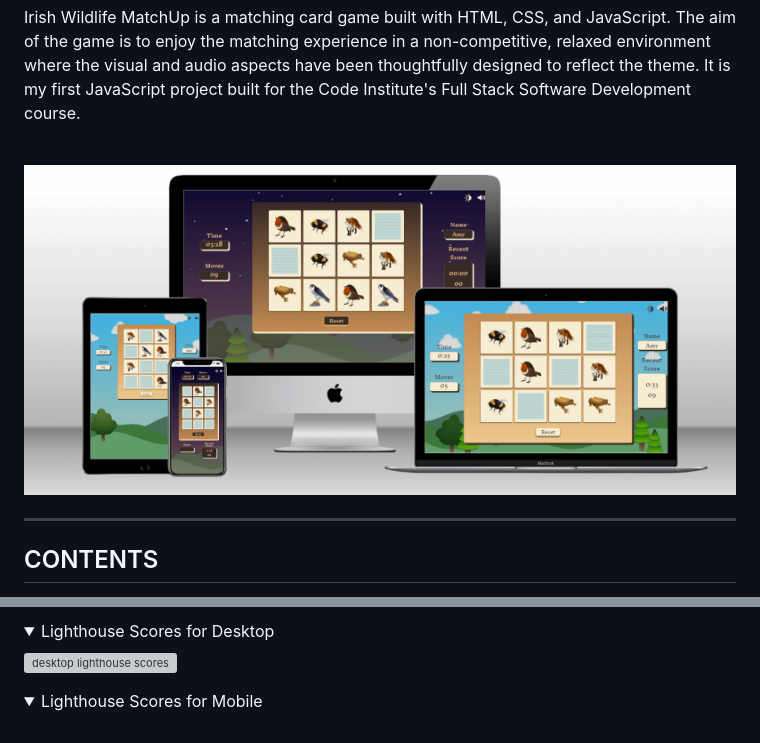
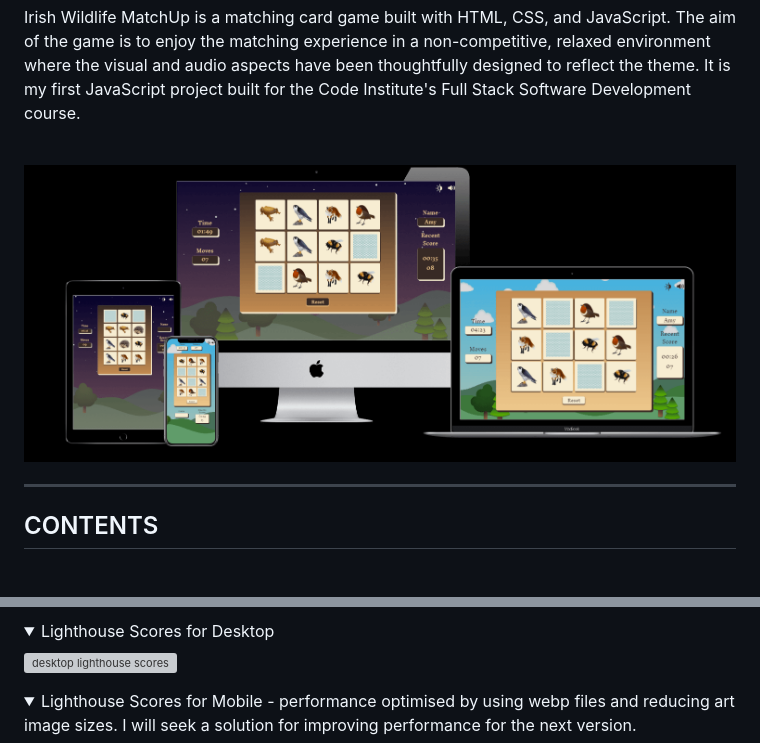
Before and after one commit to amylour/irish_wildlife_matchup, a Markdown page: README.md, 2 parts joined by grey strips. Drawn GitHub-style; pictures changed too: docs/images/web_mockup_com.png; folded sections open; grey boxes are pictures that could not be loaded.

```diff
--- a/README.md
+++ b/README.md
@@ -445,7 +445,7 @@ The [W3C Validator](https://validator.w3.org/) was used to validate HTML and the
 
 
 <details>
-<summary>Lighthouse Scores for Mobile</summary>
+<summary>Lighthouse Scores for Mobile - performance optimised by using webp files and reducing art image sizes. I will seek a solution for improving performance for the next version.</summary>
 
 ![desktop lighthouse scores](docs/validation/mobile_lighthouse.png)
 </details>
```
Also changed, not shown: docs/images/irishwildlife01cbs.png (deleted), docs/images/iw_color.png (deleted), 1 other file.
